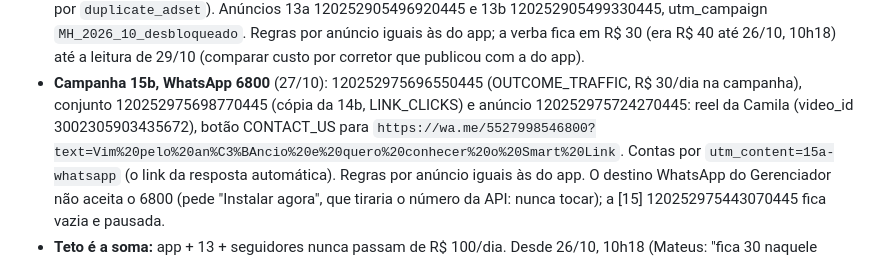
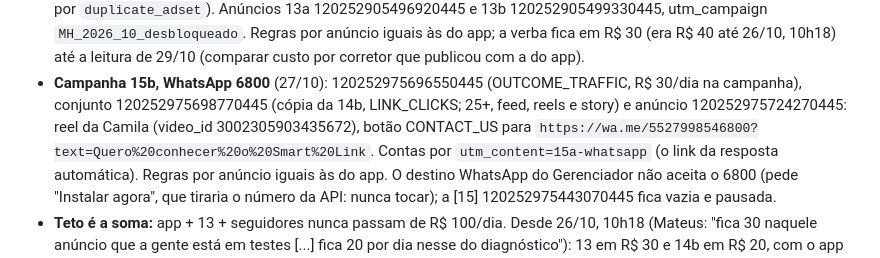
Before and after one commit to match-house/lp-match-house, a Markdown page: ferramentas/meta-auto/LEIA-ME.md, the part around the change. Drawn GitHub-style.

```diff
--- a/ferramentas/meta-auto/LEIA-ME.md
+++ b/ferramentas/meta-auto/LEIA-ME.md
@@ -40,9 +40,9 @@ anúncios) e pela seção "Meta no automático" do CLAUDE.md.
   custo por corretor que publicou com a do app).
 - **Campanha 15b, WhatsApp 6800** (27/10): 120252975696550445
   (OUTCOME_TRAFFIC, R$ 30/dia na campanha), conjunto 120252975698770445
-  (cópia da 14b, LINK_CLICKS) e anúncio 120252975724270445: reel da Camila
+  (cópia da 14b, LINK_CLICKS; 25+, feed, reels e story) e anúncio 120252975724270445: reel da Camila
   (video_id 3002305903435672), botão CONTACT_US para
-  `https://wa.me/5527998546800?text=Vim%20pelo%20an%C3%BAncio%20e%20quero%20conhecer%20o%20Smart%20Link`.
+  `https://wa.me/5527998546800?text=Quero%20conhecer%20o%20Smart%20Link`.
   Contas por `utm_content=15a-whatsapp` (o link da resposta automática).
   Regras por anúncio iguais às do app. O destino WhatsApp do Gerenciador
   não aceita o 6800 (pede "Instalar agora", que tiraria o número da API:
```
Also changed, not shown: CLAUDE.md (+6 -5 lines).
